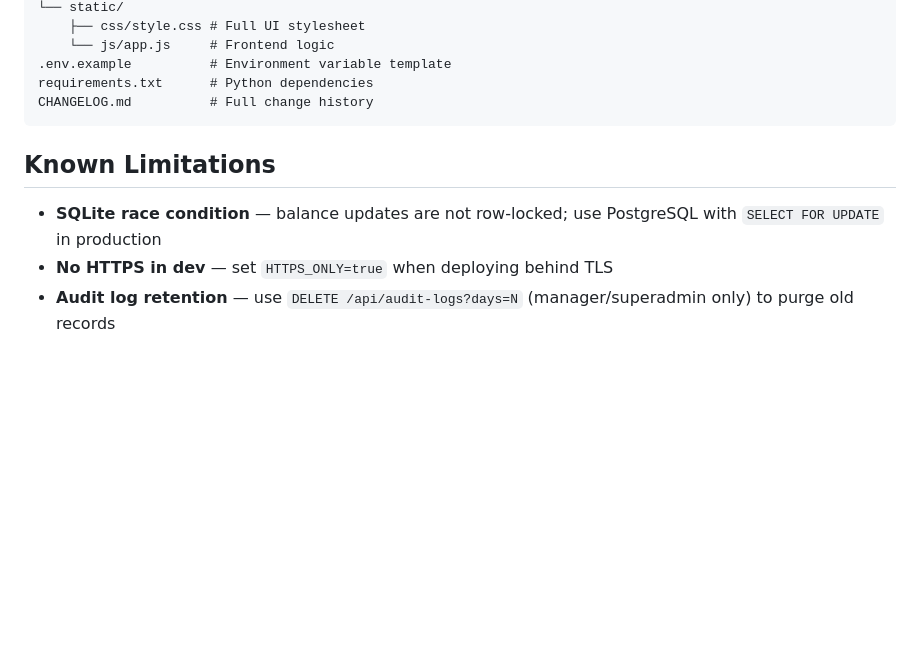
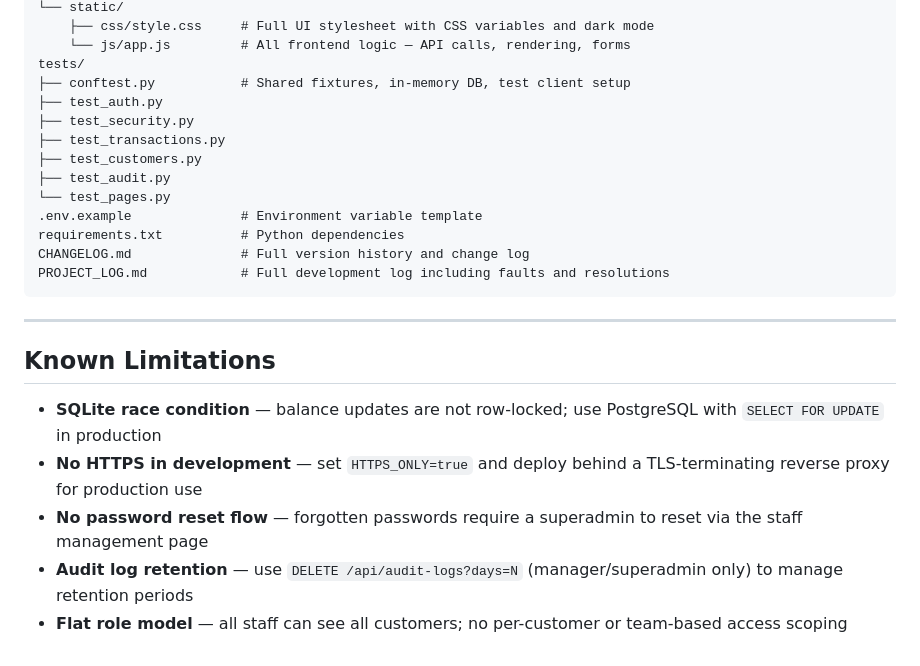
Before and after one commit to 24005151/securebank_core_system, a Markdown page: README.md, the part around one of its changes. Rendered like a GitHub page; blank space fills up the shorter version.

````diff
--- a/README.md
+++ b/README.md
@@ -85,13 +163,26 @@ app/
 └── static/
-    ├── css/style.css # Full UI stylesheet
-    └── js/app.js     # Frontend logic
-.env.example          # Environment variable template
-requirements.txt      # Python dependencies
-CHANGELOG.md          # Full change history
+    ├── css/style.css     # Full UI stylesheet with CSS variables and dark mode
+    └── js/app.js         # All frontend logic — API calls, rendering, forms
+tests/
+├── conftest.py           # Shared fixtures, in-memory DB, test client setup
+├── test_auth.py
+├── test_security.py
+├── test_transactions.py
+├── test_customers.py
+├── test_audit.py
+└── test_pages.py
+.env.example              # Environment variable template
+requirements.txt          # Python dependencies
+CHANGELOG.md              # Full version history and change log
+PROJECT_LOG.md            # Full development log including faults and resolutions
 ```
+
+---
 
 ## Known Limitations
 
 - **SQLite race condition** — balance updates are not row-locked; use PostgreSQL with `SELECT FOR UPDATE` in production
-- **No HTTPS in dev** — set `HTTPS_ONLY=true` when deploying behind TLS
-- **Audit log retention** — use `DELETE /api/audit-logs?days=N` (manager/superadmin only) to purge old records
+- **No HTTPS in development** — set `HTTPS_ONLY=true` and deploy behind a TLS-terminating reverse proxy for production use
+- **No password reset flow** — forgotten passwords require a superadmin to reset via the staff management page
+- **Audit log retention** — use `DELETE /api/audit-logs?days=N` (manager/superadmin only) to manage retention periods
+- **Flat role model** — all staff can see all customers; no per-customer or team-based access scoping
````
Also changed, not shown: other parts of README.md (+122 -44 lines).
